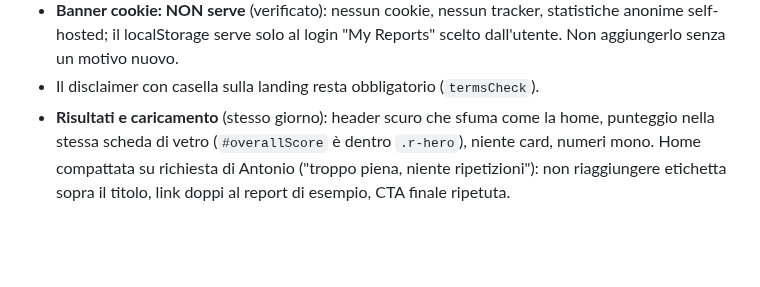
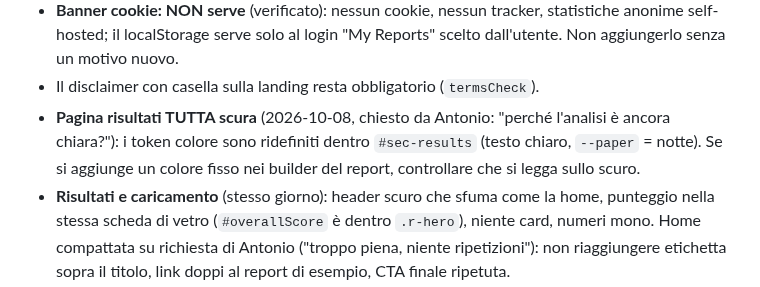
Before and after one commit to antoniobr97-a11y/oneciak, a Markdown page: CLAUDE.md, the part around the change. Drawn GitHub-style; blank space fills up the shorter version.

Commit message:
CLAUDE.md: note the fully dark results page
Co-Authored-By: Claude Opus 5.5 <noreply@anthropic.com>
Claude-Session: https://claude.ai/code/session_015g5eUggLFpQ4pEpJpRhDm7

```diff
--- a/CLAUDE.md
+++ b/CLAUDE.md
@@ -129,6 +129,10 @@ conversazione aspettando.
   statistiche anonime self-hosted; il localStorage serve solo al login
   "My Reports" scelto dall'utente. Non aggiungerlo senza un motivo nuovo.
 - Il disclaimer con casella sulla landing resta obbligatorio (`termsCheck`).
+- **Pagina risultati TUTTA scura** (2026-10-08, chiesto da Antonio: "perché
+  l'analisi è ancora chiara?"): i token colore sono ridefiniti dentro
+  `#sec-results` (testo chiaro, `--paper` = notte). Se si aggiunge un colore
+  fisso nei builder del report, controllare che si legga sullo scuro.
 - **Risultati e caricamento** (stesso giorno): header scuro che sfuma come la
   home, punteggio nella stessa scheda di vetro (`#overallScore` è dentro
   `.r-hero`), niente card, numeri mono. Home compattata su richiesta di
```
